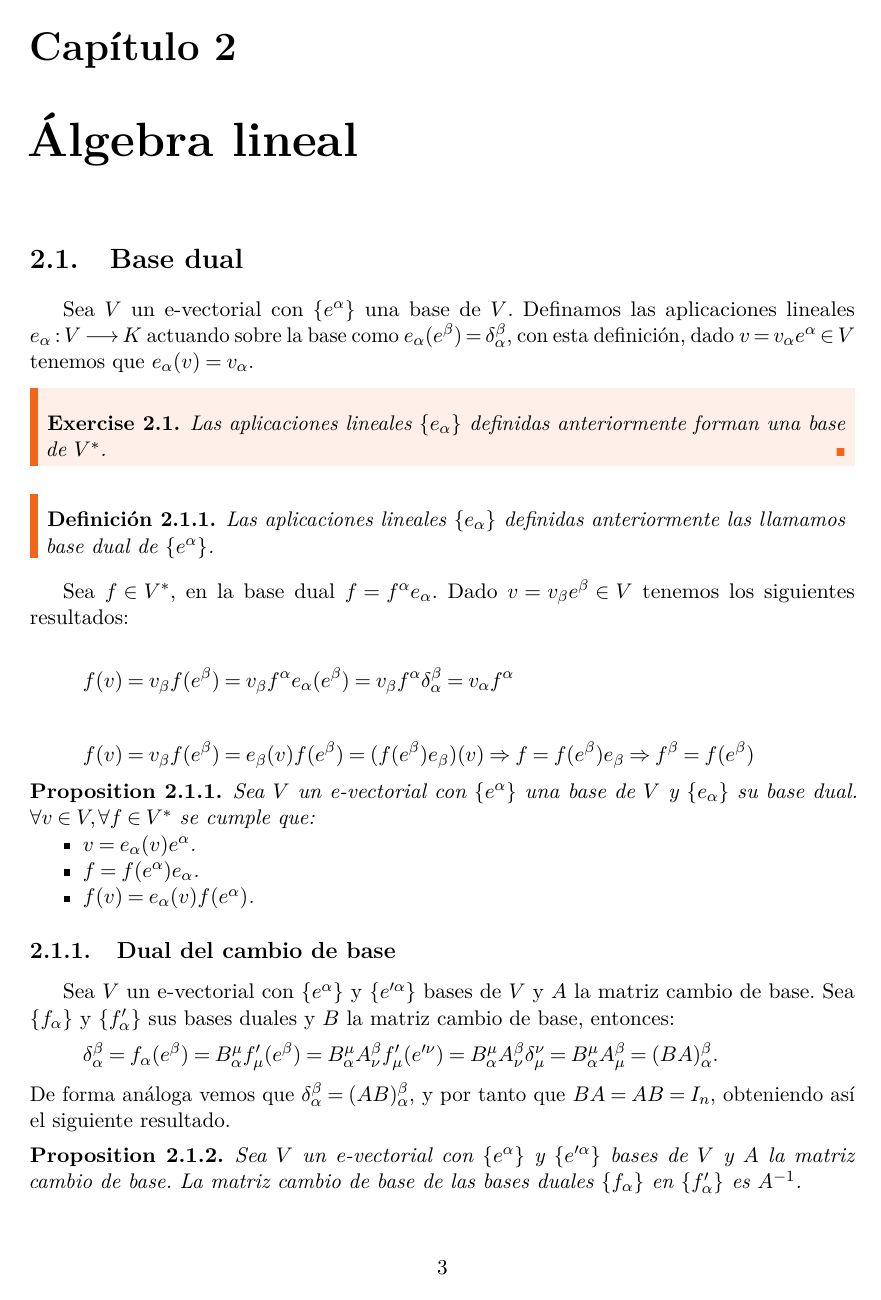
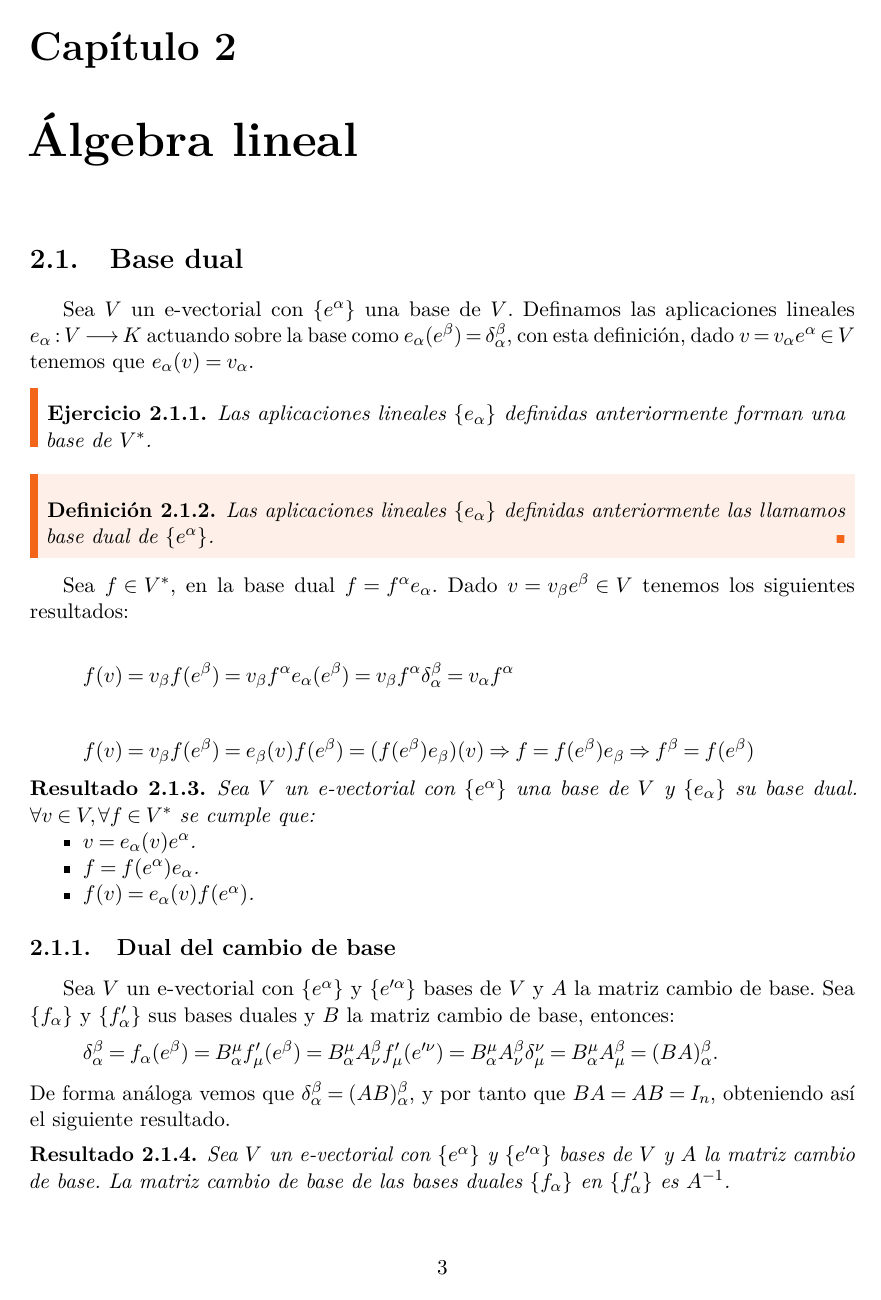
Before and after one commit to podxboq/GTR, a LaTeX book (src/main.tex, which reads src/paquetes.tex): page 3 of 13 before the commit and page 3 of 14 after it. Compiled offline with pdfLaTeX.

Commit message:
Numeración consecutiva y diseño de cajas para definición, ejercicio y teorema

```diff
--- a/src/paquetes.tex
+++ b/src/paquetes.tex
@@ -1,6 +1,8 @@
 \usepackage[spanish]{babel} % Spanish language/hyphenation
 
-\usepackage{tikz-cd} %Para mapas de aplicaciones
+%Para mapas de aplicaciones
+\usepackage{tikz}
+\usetikzlibrary{cd}
 
 \usepackage{enumitem} % Customize lists
 \setlist{nolistsep} % Reduce spacing between bullet points and numbered lists
@@ -84,14 +83,9 @@
 % Theorem box
 \newmdenv[skipabove=7pt,
 skipbelow=7pt,
+linewidth=1pt,
 backgroundcolor=black!5,
-linecolor=ocre,
-innerleftmargin=5pt,
-innerrightmargin=5pt,
-innertopmargin=5pt,
-leftmargin=0cm,
-rightmargin=0cm,
-innerbottommargin=5pt]{tBox}
+linecolor=ocre]{tBox}
 
 % Exercise box
 \newmdenv[skipabove=7pt,
@@ -126,26 +120,7 @@ rightmargin=0cm,
 linewidth=4pt,
 innerbottommargin=0pt]{dBox}
 
-% Corollary box
-\newmdenv[skipabove=7pt,
-skipbelow=7pt,
-rightline=false,
-leftline=true,
-topline=false,
-bottomline=false,
-linecolor=gray,
-backgroundcolor=black!5,
-innerleftmargin=5pt,
-innerrightmargin=5pt,
-innertopmargin=5pt,
-leftmargin=0cm,
-rightmargin=0cm,
-linewidth=4pt,
-innerbottommargin=5pt]{cBox}
-
 % Creates an environment for each type of theorem and assigns it a theorem text style from the "Theorem Styles" section above and a colored box from above
 \newenvironment{theorem}{\begin{tBox}\begin{theoremeT}}{\end{theoremeT}\end{tBox}}
-\newenvironment{exercise}{\begin{eBox}\begin{exerciseT}}{\hfill{\color{ocre}\tiny\ensuremath{\blacksquare}}\end{exerciseT}\end{eBox}}
-\newenvironment{definition}{\begin{dBox}\begin{definitionT}}{\end{definitionT}\end{dBox}}
-\newenvironment{example}{\begin{exampleT}}{\hfill{\tiny\ensuremath{\blacksquare}}\end{exampleT}}
-\newenvironment{corollary}{\begin{cBox}\begin{corollaryT}}{\end{corollaryT}\end{cBox}}
+\newenvironment{definition}{\begin{eBox}\begin{definitionT}}{\hfill{\color{ocre}\tiny\ensuremath{\blacksquare}}\end{definitionT}\end{eBox}}
+\newenvironment{exercise}{\begin{dBox}\begin{exerciseT}}{\end{exerciseT}\end{dBox}}
```
Also changed, not shown: src/paquetes.tex (13 more changed lines).
